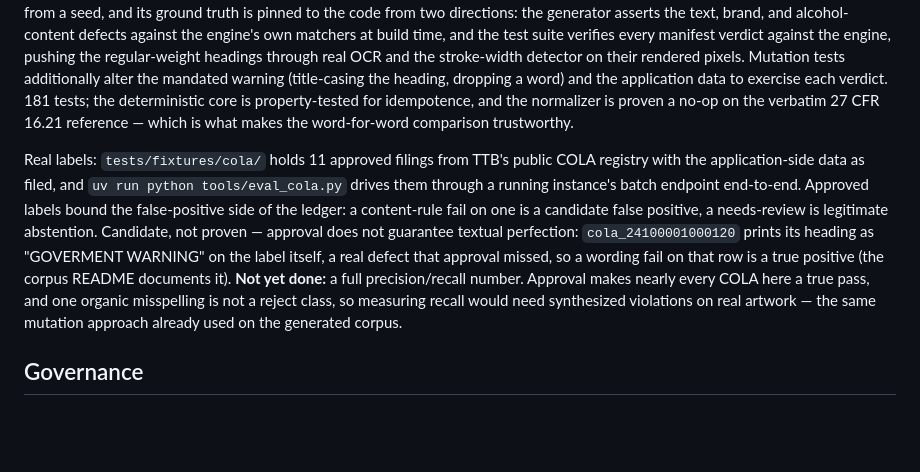
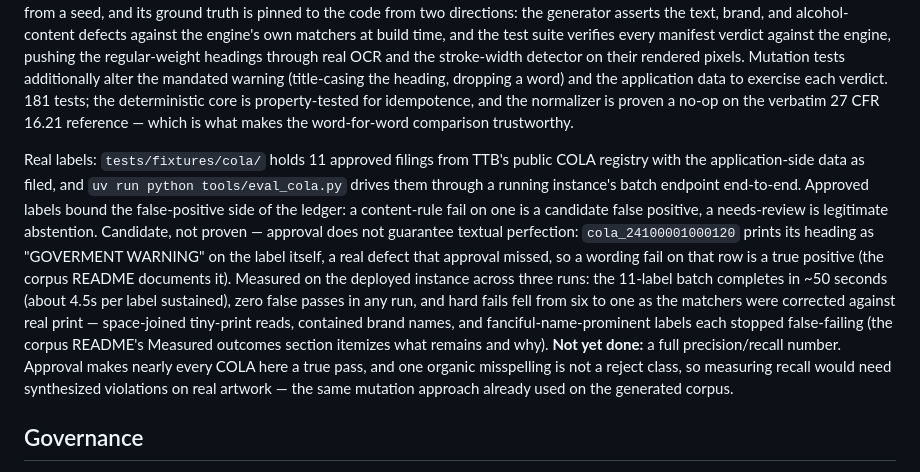
Before and after one commit to haksanlulz/label-assay, a Markdown page: docs/DESIGN.md, the part around the change. Rendered like a GitHub page; blank space fills up the shorter version.

```diff
--- a/docs/DESIGN.md
+++ b/docs/DESIGN.md
@@ -71,7 +71,7 @@ A compliance tool must never fail a label it merely could not read. The third st
 
 Verified against a generated fixture corpus with known ground truth (`tests/fixtures/labels/`, built by `tools/make_test_labels.py`): 24 synthetic labels across spirits, wine, and malt classes, four layouts, six palettes, and four canvas sizes — about half compliant (two of those render the entire warning statement in capitals, which is legal since 27 CFR 16.22(a)(2) fixes only the heading's case, and pins the comparator's heading/body split at pixel level), the rest each carrying one specific defect mapped to a check the engine actually performs. `manifest.csv` records each label's defect and expected verdict; `applications.csv` carries the filed application data, deliberately wrong on the brand-mismatch labels. The corpus is regenerable from a seed, and its ground truth is pinned to the code from two directions: the generator asserts the text, brand, and alcohol-content defects against the engine's own matchers at build time, and the test suite verifies every manifest verdict against the engine, pushing the regular-weight headings through real OCR and the stroke-width detector on their rendered pixels. Mutation tests additionally alter the mandated warning (title-casing the heading, dropping a word) and the application data to exercise each verdict. 181 tests; the deterministic core is property-tested for idempotence, and the normalizer is proven a no-op on the verbatim 27 CFR 16.21 reference — which is what makes the word-for-word comparison trustworthy.
 
-Real labels: `tests/fixtures/cola/` holds 11 approved filings from TTB's public COLA registry with the application-side data as filed, and `uv run python tools/eval_cola.py` drives them through a running instance's batch endpoint end-to-end. Approved labels bound the false-positive side of the ledger: a content-rule fail on one is a candidate false positive, a needs-review is legitimate abstention. Candidate, not proven — approval does not guarantee textual perfection: `cola_24100001000120` prints its heading as "GOVERMENT WARNING" on the label itself, a real defect that approval missed, so a wording fail on that row is a true positive (the corpus README documents it). **Not yet done:** a full precision/recall number. Approval makes nearly every COLA here a true pass, and one organic misspelling is not a reject class, so measuring recall would need synthesized violations on real artwork — the same mutation approach already used on the generated corpus.
+Real labels: `tests/fixtures/cola/` holds 11 approved filings from TTB's public COLA registry with the application-side data as filed, and `uv run python tools/eval_cola.py` drives them through a running instance's batch endpoint end-to-end. Approved labels bound the false-positive side of the ledger: a content-rule fail on one is a candidate false positive, a needs-review is legitimate abstention. Candidate, not proven — approval does not guarantee textual perfection: `cola_24100001000120` prints its heading as "GOVERMENT WARNING" on the label itself, a real defect that approval missed, so a wording fail on that row is a true positive (the corpus README documents it). Measured on the deployed instance across three runs: the 11-label batch completes in ~50 seconds (about 4.5s per label sustained), zero false passes in any run, and hard fails fell from six to one as the matchers were corrected against real print — space-joined tiny-print reads, contained brand names, and fanciful-name-prominent labels each stopped false-failing (the corpus README's Measured outcomes section itemizes what remains and why). **Not yet done:** a full precision/recall number. Approval makes nearly every COLA here a true pass, and one organic misspelling is not a reject class, so measuring recall would need synthesized violations on real artwork — the same mutation approach already used on the generated corpus.
 
 ## Governance
 
```
Also changed, not shown: README.md (+2 -2 lines), 1 other file.
